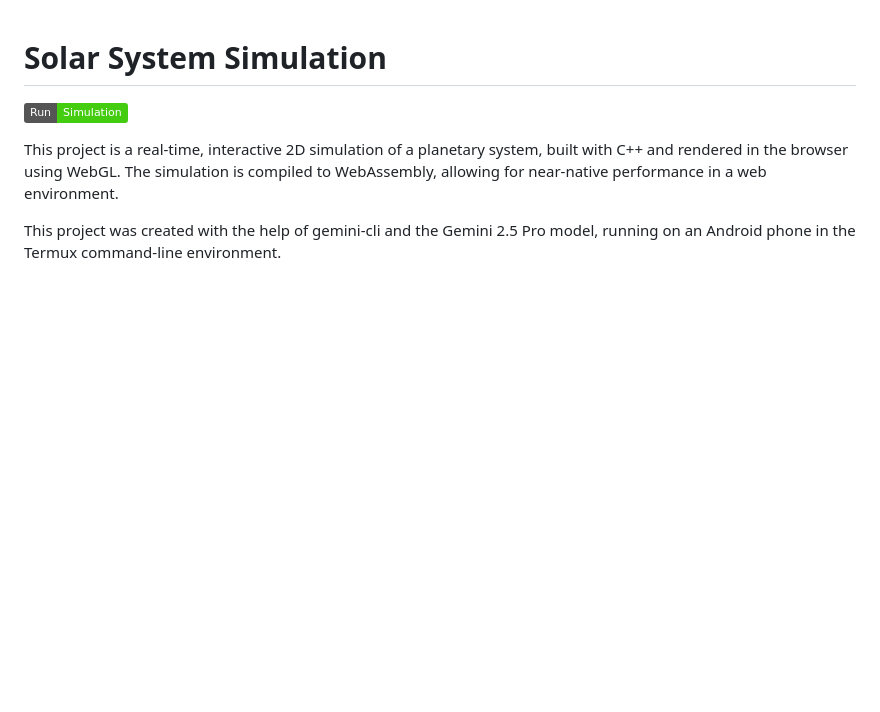
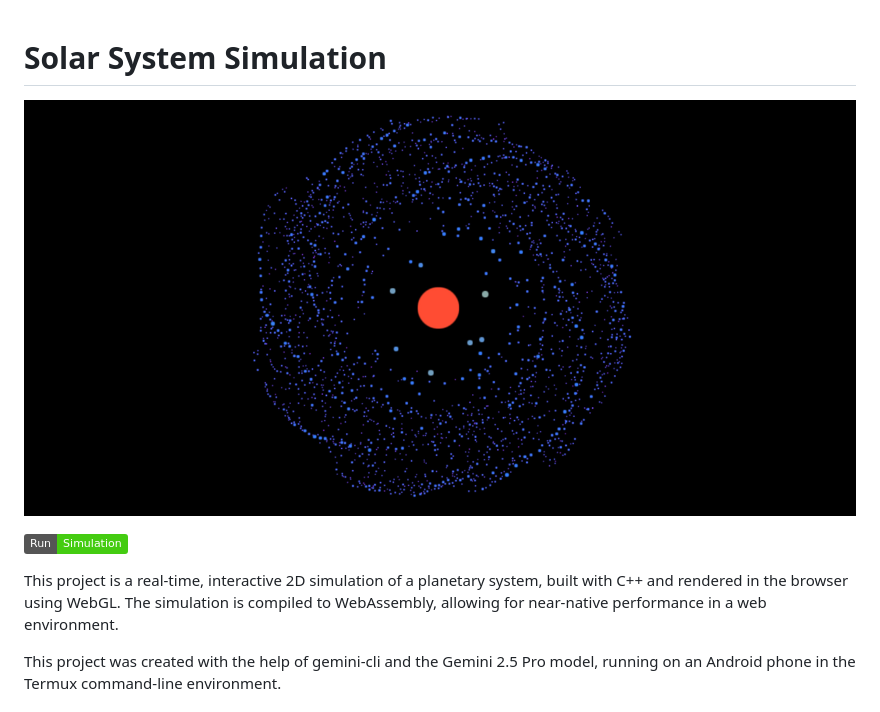
Before and after one commit to iliagrigorevdev/solar-sim, a Markdown page: README.md, the part around the change. Rendered like a GitHub page; pictures changed too: screenshot.png (added); badges without logos; blank space fills up the shorter version.

Commit message:
feat: Add screenshot to README
This commit adds a screenshot of the simulation to the README.md file, providing a visual preview of the project.

```diff
--- a/README.md
+++ b/README.md
@@ -1,4 +1,6 @@
 # Solar System Simulation
+
+![Screenshot](screenshot.png)
 
 [![Run Simulation](https://img.shields.io/badge/Run-Simulation-brightgreen)](https://iliagrigorevdev.github.io/solar-sim/)
 
```
